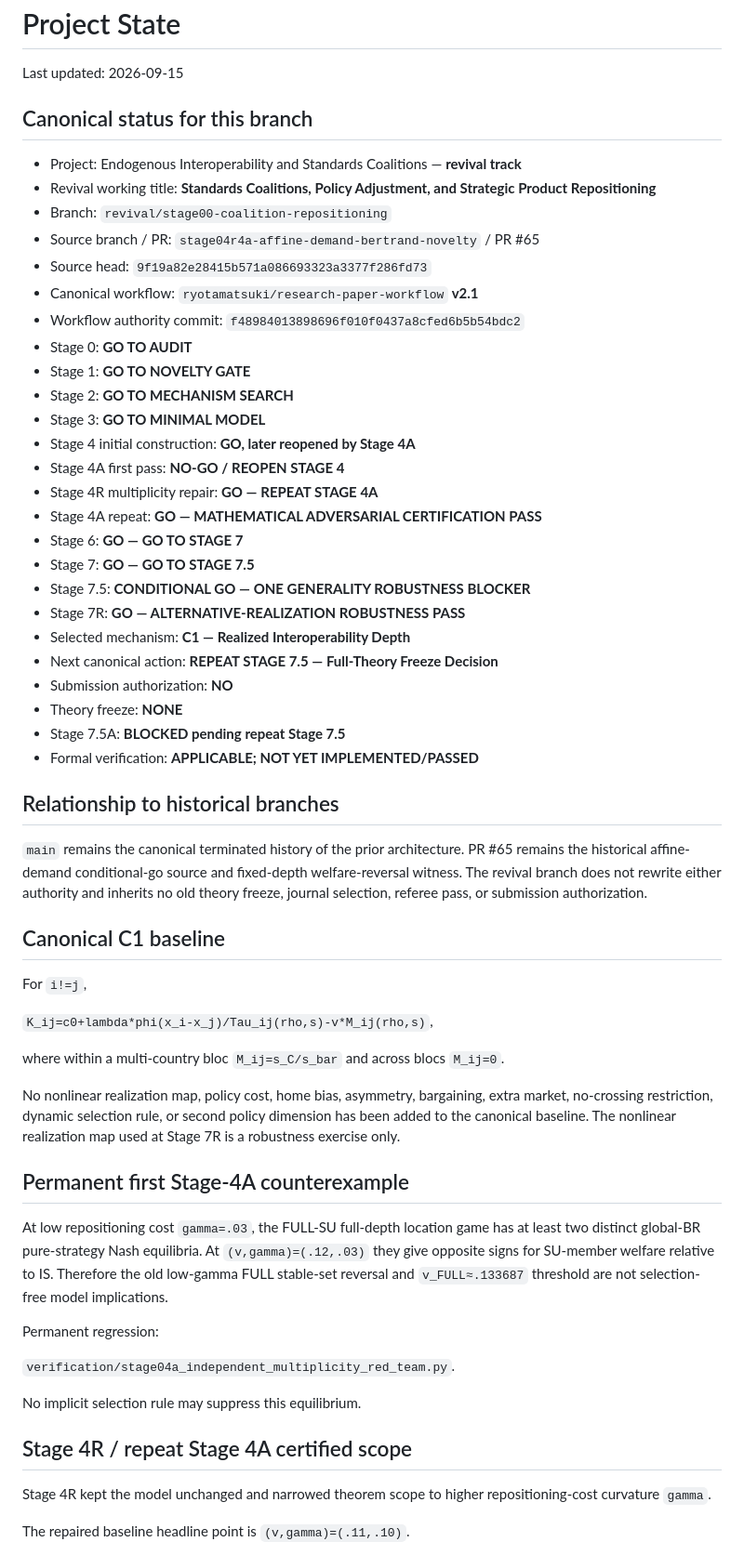
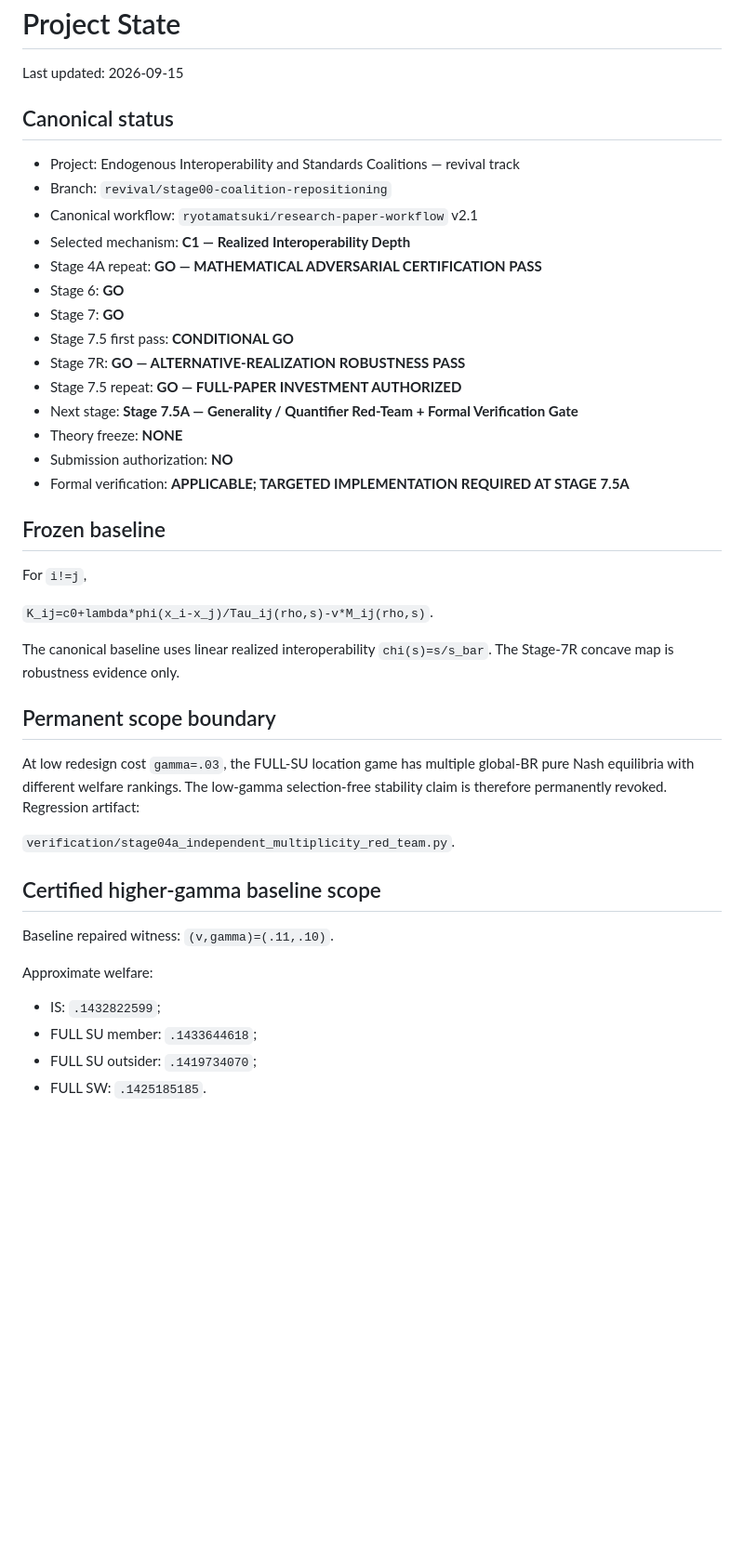
Before and after one commit to ryotamatsuki/endogenous-interoperability-standards-coalitions, a Markdown page: PROJECT_STATE.md, the part around one of its changes. Shown at 93% size. GitHub-like rendering; blank space fills up the shorter version.

```diff
--- a/PROJECT_STATE.md
+++ b/PROJECT_STATE.md
@@ -2,61 +2,45 @@
 
 Last updated: 2026-09-15
 
-## Canonical status for this branch
+## Canonical status
 
-- Project: Endogenous Interoperability and Standards Coalitions — **revival track**
-- Revival working title: **Standards Coalitions, Policy Adjustment, and Strategic Product Repositioning**
+- Project: Endogenous Interoperability and Standards Coalitions — revival track
 - Branch: `revival/stage00-coalition-repositioning`
-- Source branch / PR: `stage04r4a-affine-demand-bertrand-novelty` / PR #65
-- Source head: `9f19a82e28415b571a086693323a3377f286fd73`
-- Canonical workflow: `ryotamatsuki/research-paper-workflow` **v2.1**
-- Workflow authority commit: `f48984013898696f010f0437a8cfed6b5b54bdc2`
-- Stage 0: **GO TO AUDIT**
-- Stage 1: **GO TO NOVELTY GATE**
-- Stage 2: **GO TO MECHANISM SEARCH**
-- Stage 3: **GO TO MINIMAL MODEL**
-- Stage 4 initial construction: **GO, later reopened by Stage 4A**
-- Stage 4A first pass: **NO-GO / REOPEN STAGE 4**
-- Stage 4R multiplicity repair: **GO — REPEAT STAGE 4A**
+- Canonical workflow: `ryotamatsuki/research-paper-workflow` v2.1
+- Selected mechanism: **C1 — Realized Interoperability Depth**
 - Stage 4A repeat: **GO — MATHEMATICAL ADVERSARIAL CERTIFICATION PASS**
-- Stage 6: **GO — GO TO STAGE 7**
-- Stage 7: **GO — GO TO STAGE 7.5**
-- Stage 7.5: **CONDITIONAL GO — ONE GENERALITY ROBUSTNESS BLOCKER**
+- Stage 6: **GO**
+- Stage 7: **GO**
+- Stage 7.5 first pass: **CONDITIONAL GO**
 - Stage 7R: **GO — ALTERNATIVE-REALIZATION ROBUSTNESS PASS**
-- Selected mechanism: **C1 — Realized Interoperability Depth**
-- Next canonical action: **REPEAT STAGE 7.5 — Full-Theory Freeze Decision**
+- Stage 7.5 repeat: **GO — FULL-PAPER INVESTMENT AUTHORIZED**
+- Next stage: **Stage 7.5A — Generality / Quantifier Red-Team + Formal Verification Gate**
+- Theory freeze: **NONE**
 - Submission authorization: **NO**
-- Theory freeze: **NONE**
-- Stage 7.5A: **BLOCKED pending repeat Stage 7.5**
-- Formal verification: **APPLICABLE; NOT YET IMPLEMENTED/PASSED**
+- Formal verification: **APPLICABLE; TARGETED IMPLEMENTATION REQUIRED AT STAGE 7.5A**
 
-## Relationship to historical branches
-
-`main` remains the canonical terminated history of the prior architecture. PR #65 remains the historical affine-demand conditional-go source and fixed-depth welfare-reversal witness. The revival branch does not rewrite either authority and inherits no old theory freeze, journal selection, referee pass, or submission authorization.
-
-## Canonical C1 baseline
+## Frozen baseline
 
 For `i!=j`,
 
-`K_ij=c0+lambda*phi(x_i-x_j)/Tau_ij(rho,s)-v*M_ij(rho,s)`,
+`K_ij=c0+lambda*phi(x_i-x_j)/Tau_ij(rho,s)-v*M_ij(rho,s)`.
 
-where within a multi-country bloc `M_ij=s_C/s_bar` and across blocs `M_ij=0`.
+The canonical baseline uses linear realized interoperability `chi(s)=s/s_bar`. The Stage-7R concave map is robustness evidence only.
 
-No nonlinear realization map, policy cost, home bias, asymmetry, bargaining, extra market, no-crossing restriction, dynamic selection rule, or second policy dimension has been added to the canonical baseline. The nonlinear realization map used at Stage 7R is a robustness exercise only.
+## Permanent scope boundary
 
-## Permanent first Stage-4A counterexample
-
-At low repositioning cost `gamma=.03`, the FULL-SU full-depth location game has at least two distinct global-BR pure-strategy Nash equilibria. At `(v,gamma)=(.12,.03)` they give opposite signs for SU-member welfare relative to IS. Therefore the old low-gamma FULL stable-set reversal and `v_FULL≈.133687` threshold are not selection-free model implications.
-
-Permanent regression:
+At low redesign cost `gamma=.03`, the FULL-SU location game has multiple global-BR pure Nash equilibria with different welfare rankings. The low-gamma selection-free stability claim is therefore permanently revoked. Regression artifact:
 
 `verification/stage04a_independent_multiplicity_red_team.py`.
 
-No implicit selection rule may suppress this equilibrium.
+## Certified higher-gamma baseline scope
 
-## Stage 4R / repeat Stage 4A certified scope
+Baseline repaired witness: `(v,gamma)=(.11,.10)`.
 
-Stage 4R kept the model unchanged and narrowed theorem scope to higher repositioning-cost curvature `gamma`.
+Approximate welfare:
 
-The repaired baseline headline point is `(v,gamma)=(.11,.10)`.
+- IS: `.1432822599`;
+- FULL SU member: `.1433644618`;
+- FULL SU outsider: `.1419734070`;
+- FULL SW: `.1425185185`.
 
```
Also changed, not shown: other parts of PROJECT_STATE.md (+29 -111 lines).
